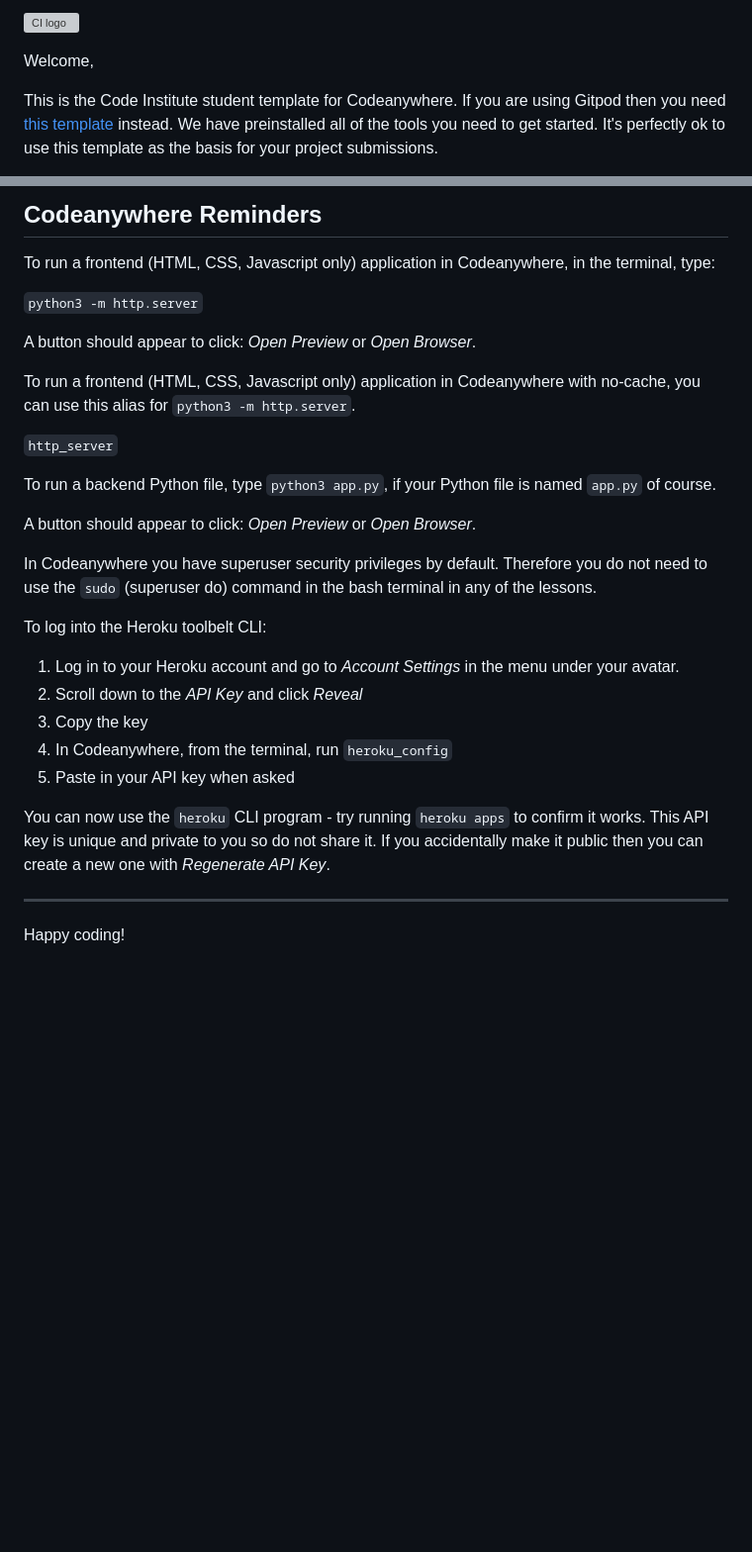
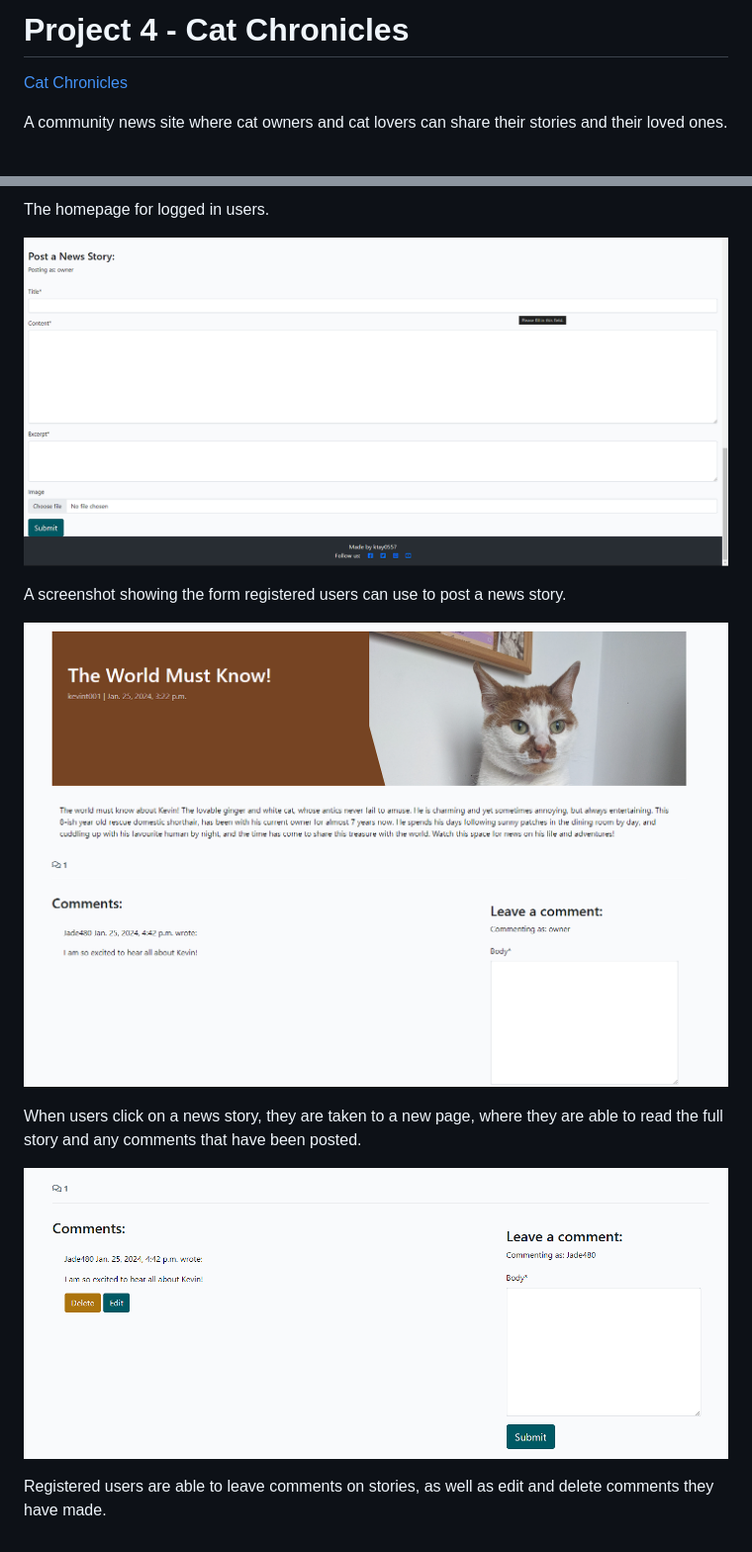
Before and after one commit to ktay0557/project_4, a Markdown page: README.md, 2 parts joined by grey strips. Shown: that part at 99% size. Rendered like a GitHub page; pictures changed too: static/images/comment_section.png (added), static/images/post_story_form.png (added), static/images/registered_user.png (added); blank space fills up the shorter version; grey boxes are pictures that could not be loaded.

Commit message:
Add favicon and README.md file images

```diff
--- a/README.md
+++ b/README.md
@@ -1,6 +1,6 @@
-![CI logo](https://codeinstitute.s3.amazonaws.com/fullstack/ci_logo_small.png)
+# Project 4 - Cat Chronicles
 
-Welcome,
+[Cat Chronicles](https://cat-chronicles-85b6132681e9.herokuapp.com/)
 
-This is the Code Institute student template for Codeanywhere. If you are using Gitpod then you need [this template](https://github.com/Code-Institute-Org/gitpod-full-template) instead.  We have preinstalled all of the tools you need to get started. It's perfectly ok to use this template as the basis for your project submissions.
+A community news site where cat owners and cat lovers can share their stories and their loved ones.
 
@@ -8,32 +8,14 @@ You can safely delete this README.md file, or change it for your own project. Pl
 
-## Codeanywhere Reminders
+The homepage for logged in users.
 
-To run a frontend (HTML, CSS, Javascript only) application in Codeanywhere, in the terminal, type:
+![post_form](static/images/post_story_form.png)
 
-`python3 -m http.server`
+A screenshot showing the form registered users can use to post a news story.
 
-A button should appear to click: _Open Preview_ or _Open Browser_.
+![comment_section](static/images/comment_section.png)
 
-To run a frontend (HTML, CSS, Javascript only) application in Codeanywhere with no-cache, you can use this alias for `python3 -m http.server`.
+When users click on a news story, they are taken to a new page, where they are able to read the full story and any comments that have been posted.
 
-`http_server`
+![registered_user](static/images/registered_user.png)
 
-To run a backend Python file, type `python3 app.py`, if your Python file is named `app.py` of course.
-
-A button should appear to click: _Open Preview_ or _Open Browser_.
-
-In Codeanywhere you have superuser security privileges by default. Therefore you do not need to use the `sudo` (superuser do) command in the bash terminal in any of the lessons.
-
-To log into the Heroku toolbelt CLI:
-
-1. Log in to your Heroku account and go to _Account Settings_ in the menu under your avatar.
-2. Scroll down to the _API Key_ and click _Reveal_
-3. Copy the key
-4. In Codeanywhere, from the terminal, run `heroku_config`
-5. Paste in your API key when asked
-
-You can now use the `heroku` CLI program - try running `heroku apps` to confirm it works. This API key is unique and private to you so do not share it. If you accidentally make it public then you can create a new one with _Regenerate API Key_.
-
----
-
-Happy coding!
+Registered users are able to leave comments on stories, as well as edit and delete comments they have made.
```
Also changed, not shown: other parts of README.md (+1 -1 lines), static/images/favicon-32x32.jpg (added), 4 other files.
